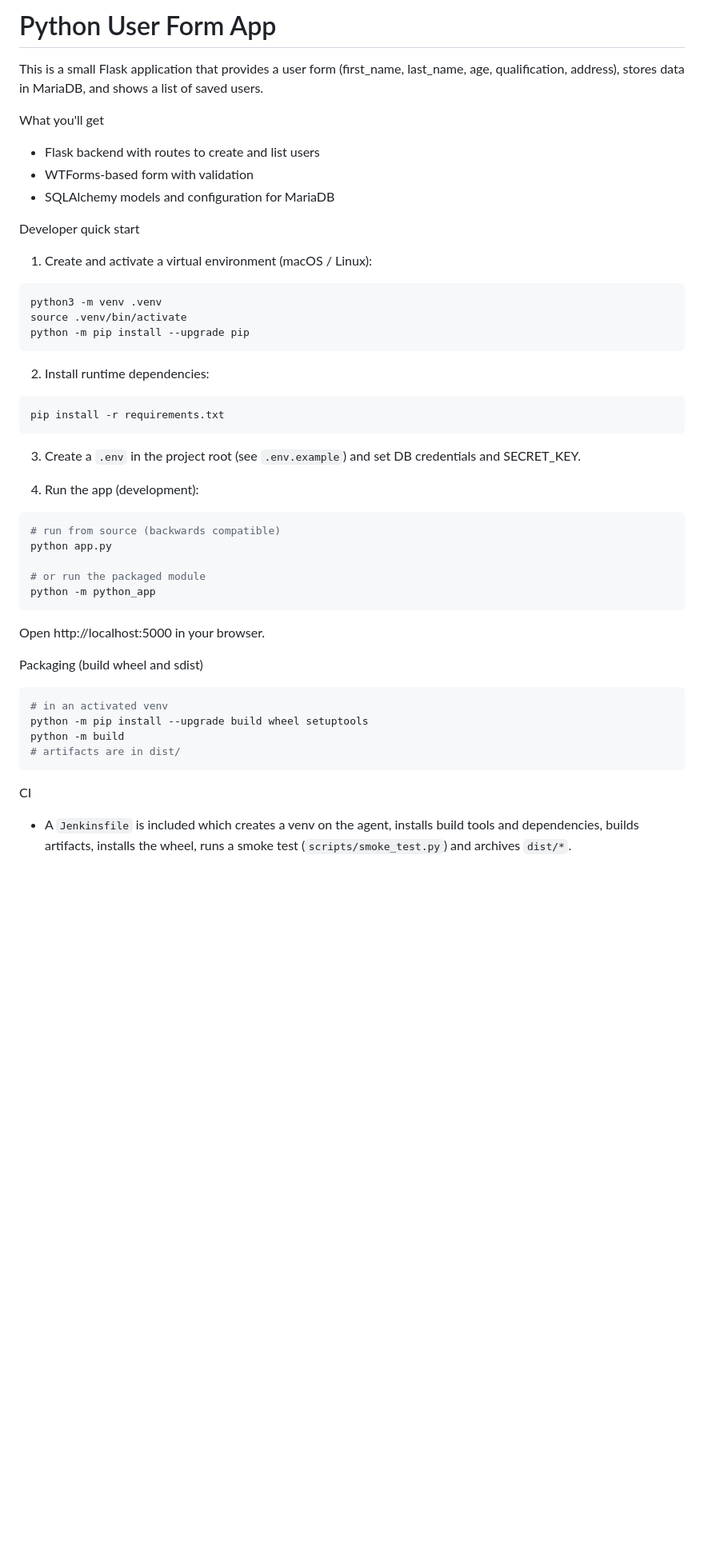
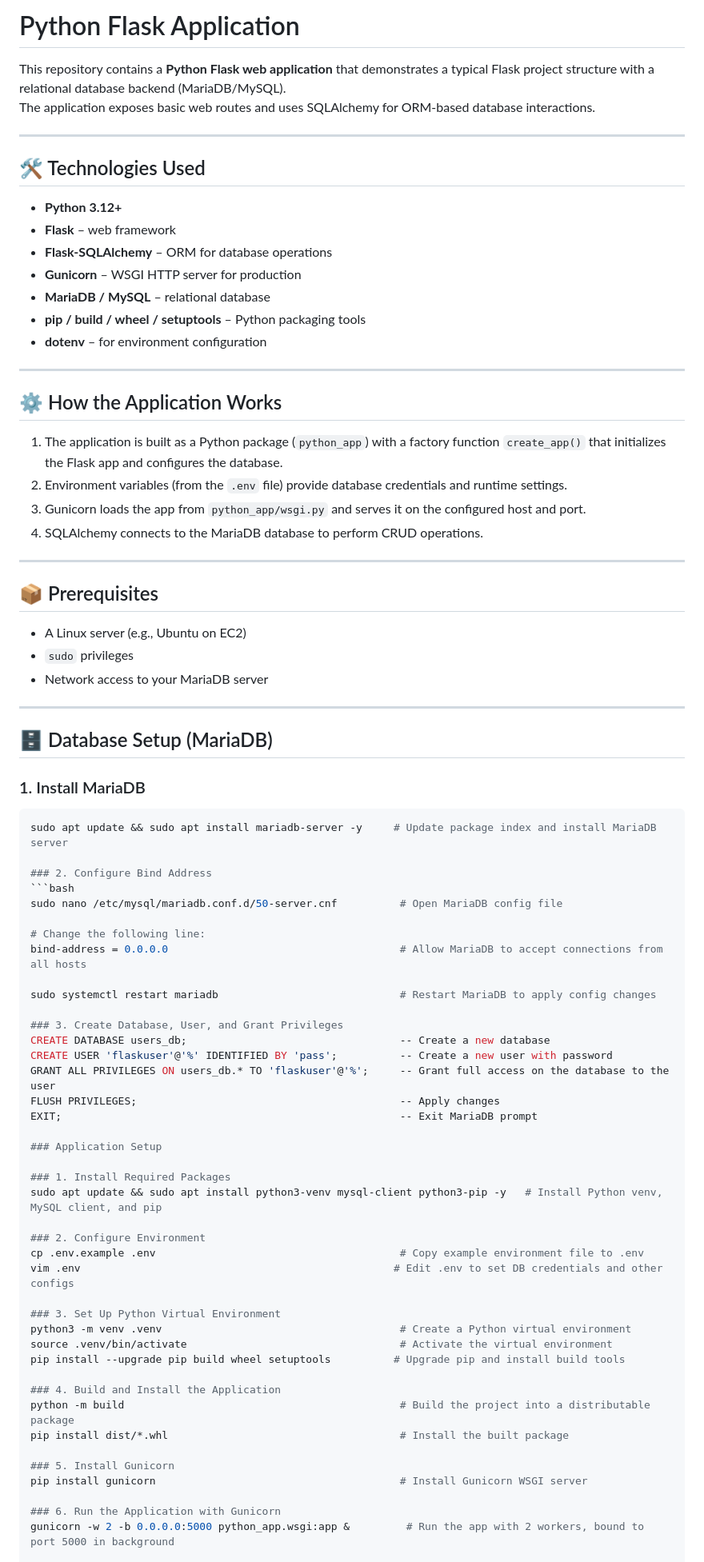
Before and after one commit to JeevanUgale/python-app, a Markdown page: README.md, the part around the change printed below. Shown: that part at 80% size. GitHub-like rendering; blank space fills up the shorter version.

````diff
--- a/README.md
+++ b/README.md
@@ -1,52 +1,79 @@
-# Python User Form App
+# Python Flask Application
 
-This is a small Flask application that provides a user form (first_name, last_name, age, qualification, address), stores data in MariaDB, and shows a list of saved users.
+This repository contains a **Python Flask web application** that demonstrates a typical Flask project structure with a relational database backend (MariaDB/MySQL).
+The application exposes basic web routes and uses SQLAlchemy for ORM-based database interactions.
 
-What you'll get
-- Flask backend with routes to create and list users
-- WTForms-based form with validation
-- SQLAlchemy models and configuration for MariaDB
+---
 
-Developer quick start
+## 🛠️ Technologies Used
+- **Python 3.12+**
+- **Flask** – web framework
+- **Flask-SQLAlchemy** – ORM for database operations
+- **Gunicorn** – WSGI HTTP server for production
+- **MariaDB / MySQL** – relational database
+- **pip / build / wheel / setuptools** – Python packaging tools
+- **dotenv** – for environment configuration
 
-1. Create and activate a virtual environment (macOS / Linux):
+---
 
+## ⚙️ How the Application Works
+1. The application is built as a Python package (`python_app`) with a factory function `create_app()` that initializes the Flask app and configures the database.
+2. Environment variables (from the `.env` file) provide database credentials and runtime settings.
+3. Gunicorn loads the app from `python_app/wsgi.py` and serves it on the configured host and port.
+4. SQLAlchemy connects to the MariaDB database to perform CRUD operations.
+
+---
+
+## 📦 Prerequisites
+- A Linux server (e.g., Ubuntu on EC2)
+- `sudo` privileges
+- Network access to your MariaDB server
+
+---
+
+## 🗄️ Database Setup (MariaDB)
+
+### 1. Install MariaDB
 ```bash
-python3 -m venv .venv
-source .venv/bin/activate
-python -m pip install --upgrade pip
-```
+sudo apt update && sudo apt install mariadb-server -y     # Update package index and install MariaDB server
 
-2. Install runtime dependencies:
+### 2. Configure Bind Address
+```bash
+sudo nano /etc/mysql/mariadb.conf.d/50-server.cnf          # Open MariaDB config file
 
-```bash
-pip install -r requirements.txt
-```
+# Change the following line:
+bind-address = 0.0.0.0                                     # Allow MariaDB to accept connections from all hosts
 
-3. Create a `.env` in the project root (see `.env.example`) and set DB credentials and SECRET_KEY.
+sudo systemctl restart mariadb                             # Restart MariaDB to apply config changes
 
-4. Run the app (development):
+### 3. Create Database, User, and Grant Privileges
+CREATE DATABASE users_db;                                  -- Create a new database
+CREATE USER 'flaskuser'@'%' IDENTIFIED BY 'pass';          -- Create a new user with password
+GRANT ALL PRIVILEGES ON users_db.* TO 'flaskuser'@'%';     -- Grant full access on the database to the user
+FLUSH PRIVILEGES;                                          -- Apply changes
+EXIT;                                                      -- Exit MariaDB prompt
 
-```bash
-# run from source (backwards compatible)
-python app.py
+### Application Setup
 
-# or run the packaged module
-python -m python_app
-```
+### 1. Install Required Packages
+sudo apt update && sudo apt install python3-venv mysql-client python3-pip -y   # Install Python venv, MySQL client, and pip
 
-Open http://localhost:5000 in your browser.
+### 2. Configure Environment
+cp .env.example .env                                       # Copy example environment file to .env
+vim .env                                                  # Edit .env to set DB credentials and other configs
 
-Packaging (build wheel and sdist)
+### 3. Set Up Python Virtual Environment
+python3 -m venv .venv                                      # Create a Python virtual environment
+source .venv/bin/activate                                  # Activate the virtual environment
+pip install --upgrade pip build wheel setuptools          # Upgrade pip and install build tools
 
-```bash
-# in an activated venv
-python -m pip install --upgrade build wheel setuptools
-python -m build
-# artifacts are in dist/
-```
+### 4. Build and Install the Application
+python -m build                                            # Build the project into a distributable package
+pip install dist/*.whl                                     # Install the built package
 
-CI
+### 5. Install Gunicorn
+pip install gunicorn                                       # Install Gunicorn WSGI server
 
-- A `Jenkinsfile` is included which creates a venv on the agent, installs build tools and dependencies, builds artifacts, installs the wheel, runs a smoke test (`scripts/smoke_test.py`) and archives `dist/*`.
+### 6. Run the Application with Gunicorn
+gunicorn -w 2 -b 0.0.0.0:5000 python_app.wsgi:app &         # Run the app with 2 workers, bound to port 5000 in background
 
````
Also changed, not shown: other parts of README.md (+6 -89 lines).
